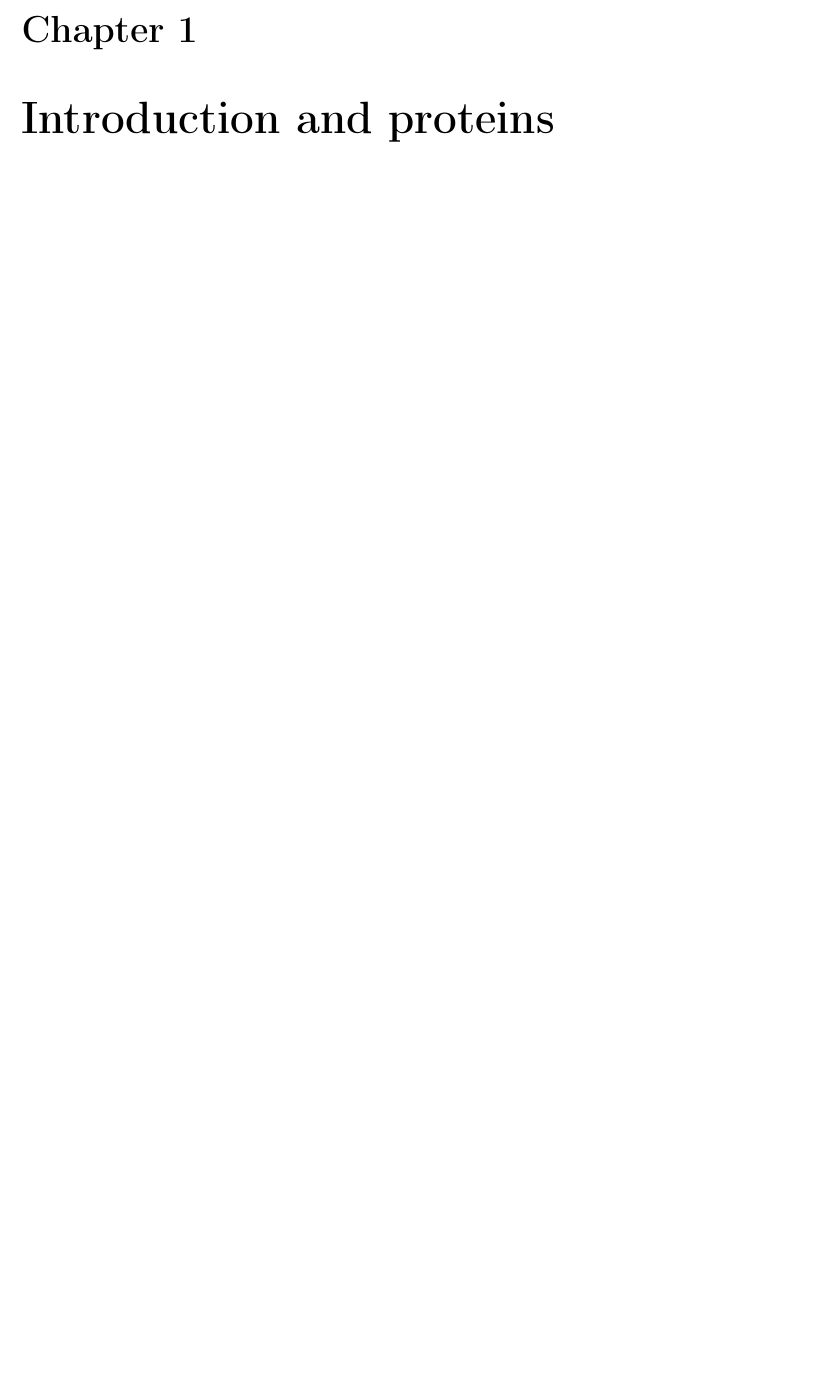
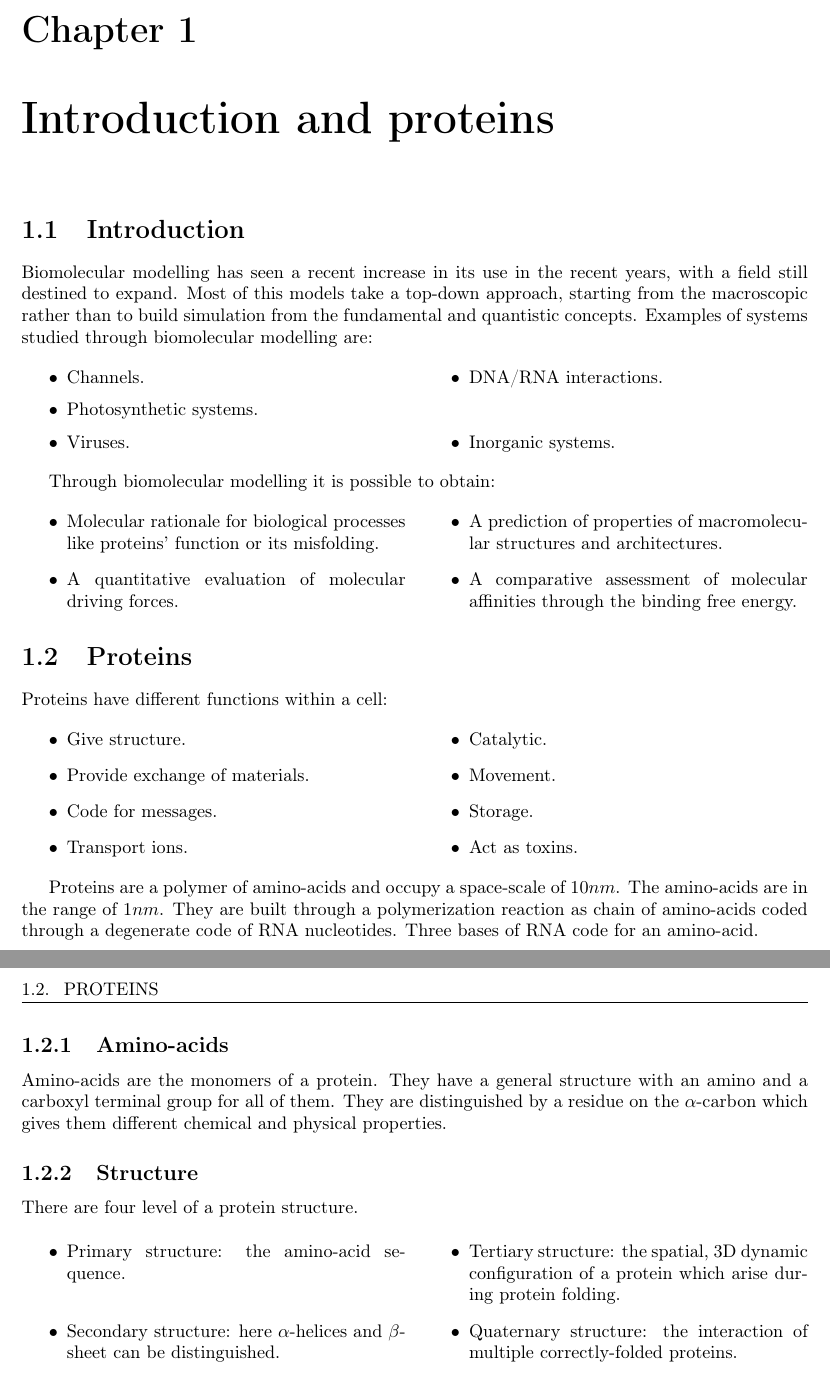
Before and after one commit to giacThePhantom/computational-biophysics, a LaTeX book (principal.tex, which reads chapters/01/intro-proteins.tex): part of page 3 of 13 before the commit and two parts of pages 3 and 4 of 14 after it, the two joined at a grey line, cut so that both start at the same text, the shorter picture padded with empty space. Compiled offline with pdfLaTeX.

Commit message:
Chapter 1 done

```diff
--- a/chapters/01/intro-proteins.tex
+++ b/chapters/01/intro-proteins.tex
@@ -1 +1,65 @@
 \chapter{Introduction and proteins}
+
+\section{Introduction}
+Biomolecular modelling  has seen a recent increase in its use in the recent years, with a field still destined to expand.
+Most of this models take a top-down approach, starting from the macroscopic rather than to build simulation from the fundamental and quantistic concepts.
+Examples of systems studied through biomolecular modelling are:
+
+\begin{multicols}{2}
+	\begin{itemize}
+		\item Channels.
+		\item Photosynthetic systems.
+		\item Viruses.
+		\item DNA/RNA interactions.
+		\item Inorganic systems.
+	\end{itemize}
+\end{multicols}
+
+Through biomolecular modelling it is possible to obtain:
+
+\begin{multicols}{2}
+	\begin{itemize}
+		\item Molecular rationale for biological processes like proteins' function or its misfolding.
+		\item A quantitative evaluation of molecular driving forces.
+		\item A prediction of properties of macromolecular structures and architectures.
+		\item A comparative assessment of molecular affinities through the binding free energy.
+	\end{itemize}
+\end{multicols}
+
+\section{Proteins}
+Proteins have different functions within a cell:
+
+\begin{multicols}{2}
+	\begin{itemize}
+		\item Give structure.
+		\item Provide exchange of materials.
+		\item Code for messages.
+		\item Transport ions.
+		\item Catalytic.
+		\item Movement.
+		\item Storage.
+		\item Act as toxins.
+	\end{itemize}
+\end{multicols}
+
+Proteins are a polymer of amino-acids and occupy a space-scale of $10nm$.
+The amino-acids are in the range of $1nm$.
+They are built through a polymerization reaction as chain of amino-acids coded through a degenerate code of RNA nucleotides.
+Three bases of RNA code for an amino-acid.
+
+	\subsection{Amino-acids}
+	Amino-acids are the monomers of a protein.
+	They have a general structure with an amino and a carboxyl terminal group for all of them.
+	They are distinguished by a residue on the $\alpha$-carbon which gives them different chemical and physical properties.
+
+	\subsection{Structure}
+	There are four level of a protein structure.
+
+	\begin{multicols}{2}
+		\begin{itemize}
+			\item Primary structure: the amino-acid sequence.
+			\item Secondary structure: here $\alpha$-helices and $\beta$-sheet can be distinguished.
+			\item Tertiary structure: the spatial, 3D dynamic configuration of a protein which arise during protein folding.
+			\item Quaternary structure: the interaction of multiple correctly-folded proteins.
+		\end{itemize}
+	\end{multicols}
```
Also changed, not shown: 5 other files.
